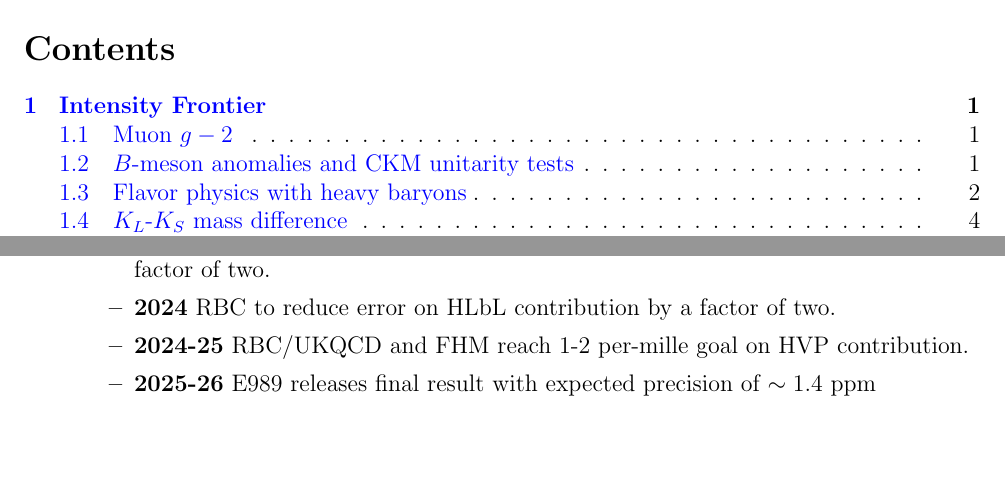
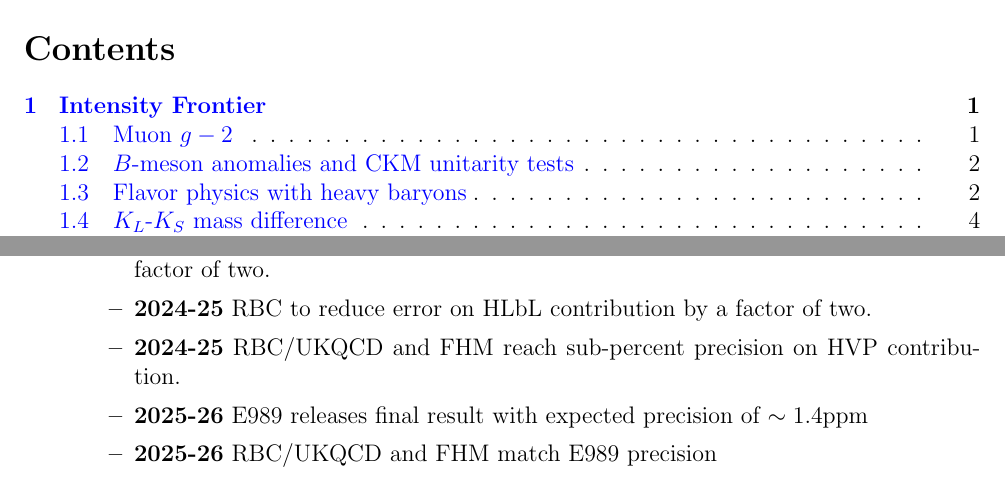
Before and after one commit to grokqcd/USQCD-theory-and-experimental-time-lines, a LaTeX document (main.tex): two parts of pages 1 and 3 of 43, joined at a grey line, cut so that both start at the same text, the shorter picture padded with empty space. Compiled offline with pdfLaTeX.

Commit message:
TBlum updates g-2 HVP goals for RBC/UKQCD and FHM

```diff
--- a/main.tex
+++ b/main.tex
@@ -108,9 +108,10 @@
     \item{\bf 2023} Several groups to update total HVP contribution, including isospin corrections, with sub-percent errors.
     \item{\bf 2023} RBC updated HLbL contribution, reaching 12\% error.
     \item{\bf 2023} E989 to announce run 2 and 3 combined result, improving precision by a factor of two.
-    \item{\bf 2024} RBC to reduce error on HLbL contribution by a factor of two.
-    \item{\bf 2024-25} RBC/UKQCD and FHM reach 1-2 per-mille goal on HVP contribution.
-    \item{\bf 2025-26} E989 releases final result with expected precision of $\sim 1.4$ ppm
+    \item{\bf 2024-25} RBC to reduce error on HLbL contribution by a factor of two.
+    \item{\bf 2024-25} RBC/UKQCD and FHM reach sub-percent precision on HVP contribution.
+    \item{\bf 2025-26} E989 releases final result with expected precision of $\sim 1.4$ppm
+    \item{\bf 2025-26} RBC/UKQCD and FHM match E989 precision
 \end{itemize}
 \end{itemize}
 
```
